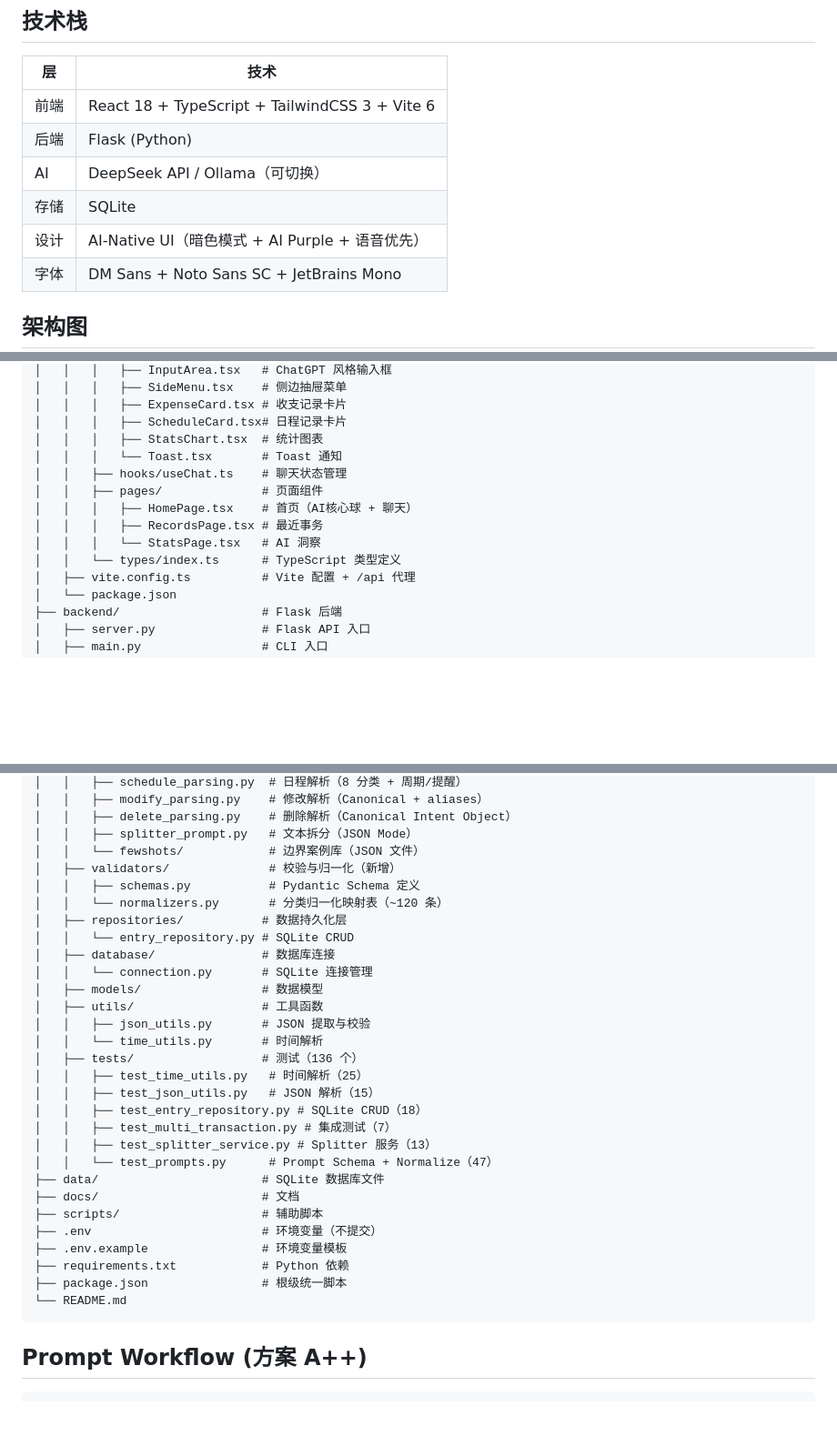
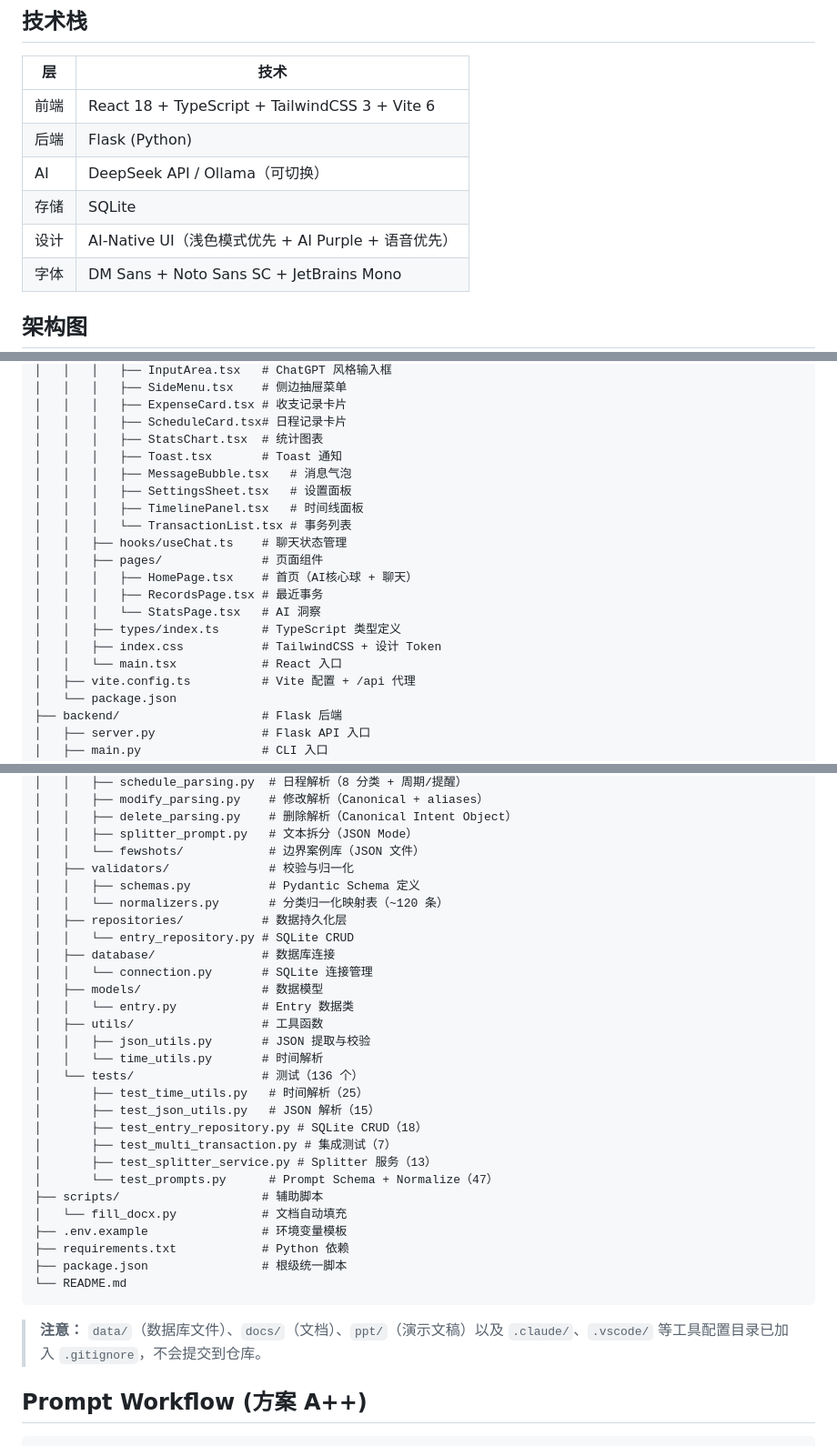
Before and after one commit to sunq821-byte/Duim, a Markdown page: README.md, 3 parts joined by grey strips. Shown at 91% size. Rendered like a GitHub page; blank space fills up the shorter version.

Commit message:
优化文档

````diff
--- a/README.md
+++ b/README.md
@@ -38,7 +38,7 @@
 | 后端 | Flask (Python) |
 | AI | DeepSeek API / Ollama（可切换） |
 | 存储 | SQLite |
-| 设计 | AI-Native UI（暗色模式 + AI Purple + 语音优先） |
+| 设计 | AI-Native UI（浅色模式优先 + AI Purple + 语音优先） |
 | 字体 | DM Sans + Noto Sans SC + JetBrains Mono |
 
 ## 架构图
@@ -147,13 +147,19 @@ AI_Native/
 │   │   │   ├── ExpenseCard.tsx # 收支记录卡片
 │   │   │   ├── ScheduleCard.tsx# 日程记录卡片
 │   │   │   ├── StatsChart.tsx  # 统计图表
-│   │   │   └── Toast.tsx       # Toast 通知
+│   │   │   ├── Toast.tsx       # Toast 通知
+│   │   │   ├── MessageBubble.tsx   # 消息气泡
+│   │   │   ├── SettingsSheet.tsx   # 设置面板
+│   │   │   ├── TimelinePanel.tsx   # 时间线面板
+│   │   │   └── TransactionList.tsx # 事务列表
 │   │   ├── hooks/useChat.ts    # 聊天状态管理
 │   │   ├── pages/              # 页面组件
 │   │   │   ├── HomePage.tsx    # 首页（AI核心球 + 聊天）
 │   │   │   ├── RecordsPage.tsx # 最近事务
 │   │   │   └── StatsPage.tsx   # AI 洞察
-│   │   └── types/index.ts      # TypeScript 类型定义
+│   │   ├── types/index.ts      # TypeScript 类型定义
+│   │   ├── index.css           # TailwindCSS + 设计 Token
+│   │   └── main.tsx            # React 入口
 │   ├── vite.config.ts          # Vite 配置 + /api 代理
 │   └── package.json
 ├── backend/                    # Flask 后端
@@ -178,7 +184,7 @@ AI_Native/
 │   │   ├── delete_parsing.py    # 删除解析（Canonical Intent Object）
 │   │   ├── splitter_prompt.py   # 文本拆分（JSON Mode）
 │   │   └── fewshots/            # 边界案例库（JSON 文件）
-│   ├── validators/              # 校验与归一化（新增）
+│   ├── validators/              # 校验与归一化
 │   │   ├── schemas.py           # Pydantic Schema 定义
 │   │   └── normalizers.py       # 分类归一化映射表（~120 条）
 │   ├── repositories/           # 数据持久化层
@@ -186,25 +192,26 @@ AI_Native/
 │   ├── database/               # 数据库连接
 │   │   └── connection.py       # SQLite 连接管理
 │   ├── models/                 # 数据模型
+│   │   └── entry.py            # Entry 数据类
 │   ├── utils/                  # 工具函数
 │   │   ├── json_utils.py       # JSON 提取与校验
 │   │   └── time_utils.py       # 时间解析
-│   ├── tests/                  # 测试（136 个）
-│   │   ├── test_time_utils.py   # 时间解析（25）
-│   │   ├── test_json_utils.py   # JSON 解析（15）
-│   │   ├── test_entry_repository.py # SQLite CRUD（18）
-│   │   ├── test_multi_transaction.py # 集成测试（7）
-│   │   ├── test_splitter_service.py # Splitter 服务（13）
-│   │   └── test_prompts.py      # Prompt Schema + Normalize（47）
-├── data/                       # SQLite 数据库文件
-├── docs/                       # 文档
+│   └── tests/                  # 测试（136 个）
+│       ├── test_time_utils.py   # 时间解析（25）
+│       ├── test_json_utils.py   # JSON 解析（15）
+│       ├── test_entry_repository.py # SQLite CRUD（18）
+│       ├── test_multi_transaction.py # 集成测试（7）
+│       ├── test_splitter_service.py # Splitter 服务（13）
+│       └── test_prompts.py      # Prompt Schema + Normalize（47）
 ├── scripts/                    # 辅助脚本
-├── .env                        # 环境变量（不提交）
+│   └── fill_docx.py            # 文档自动填充
 ├── .env.example                # 环境变量模板
 ├── requirements.txt            # Python 依赖
 ├── package.json                # 根级统一脚本
 └── README.md
 ```
+
+> **注意：** `data/`（数据库文件）、`docs/`（文档）、`ppt/`（演示文稿）以及 `.claude/`、`.vscode/` 等工具配置目录已加入 `.gitignore`，不会提交到仓库。
 
 ## Prompt Workflow (方案 A++)
 
````
Also changed, not shown: other parts of README.md (+2 -2 lines).
